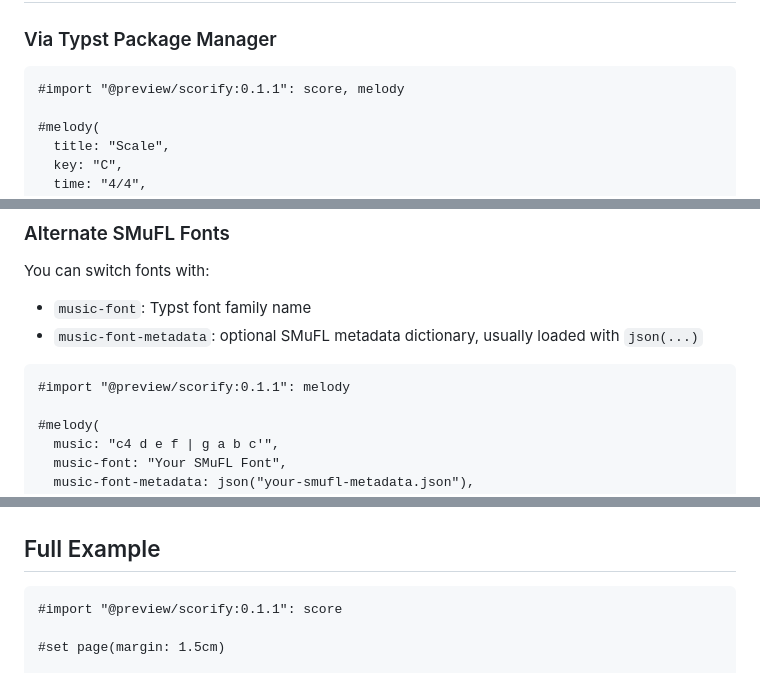
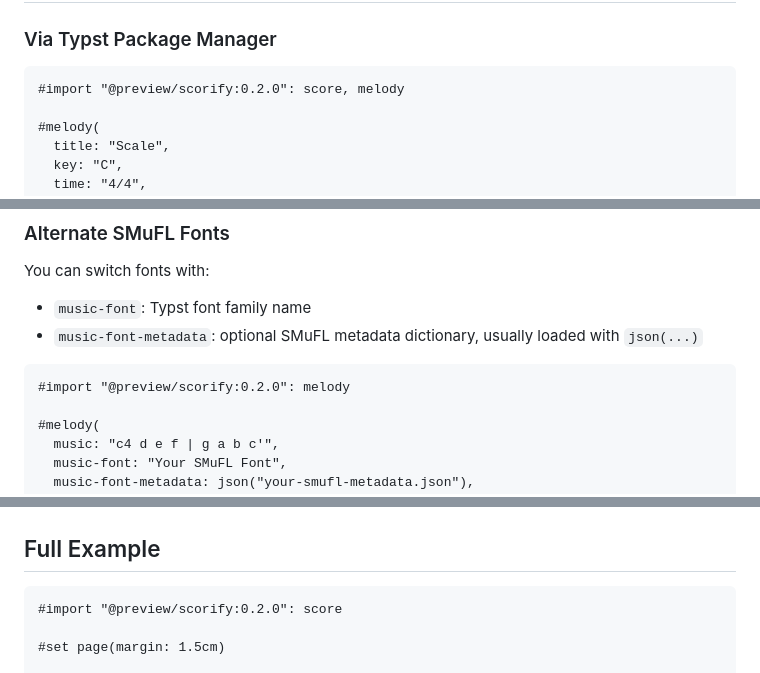
Before and after one commit to justinbornais/typst-sheet-music, a Markdown page: README.md, 3 parts joined by grey strips. Drawn GitHub-style.

Commit message:
README now uses most up-to-date version

````diff
--- a/README.md
+++ b/README.md
@@ -18,7 +18,7 @@ Render sheet music directly inside Typst using SMuFL-aware glyph placement and C
 ### Via Typst Package Manager
 
 ```typ
-#import "@preview/scorify:0.1.1": score, melody
+#import "@preview/scorify:0.2.0": score, melody
 
 #melody(
   title: "Scale",
@@ -63,7 +63,7 @@ You can switch fonts with:
 - `music-font-metadata`: optional SMuFL metadata dictionary, usually loaded with `json(...)`
 
 ```typ
-#import "@preview/scorify:0.1.1": melody
+#import "@preview/scorify:0.2.0": melody
 
 #melody(
   music: "c4 d e f | g a b c'",
@@ -154,7 +154,7 @@ Single-staff convenience wrapper around `score()`.
 ## Full Example
 
 ```typ
-#import "@preview/scorify:0.1.1": score
+#import "@preview/scorify:0.2.0": score
 
 #set page(margin: 1.5cm)
 
````
